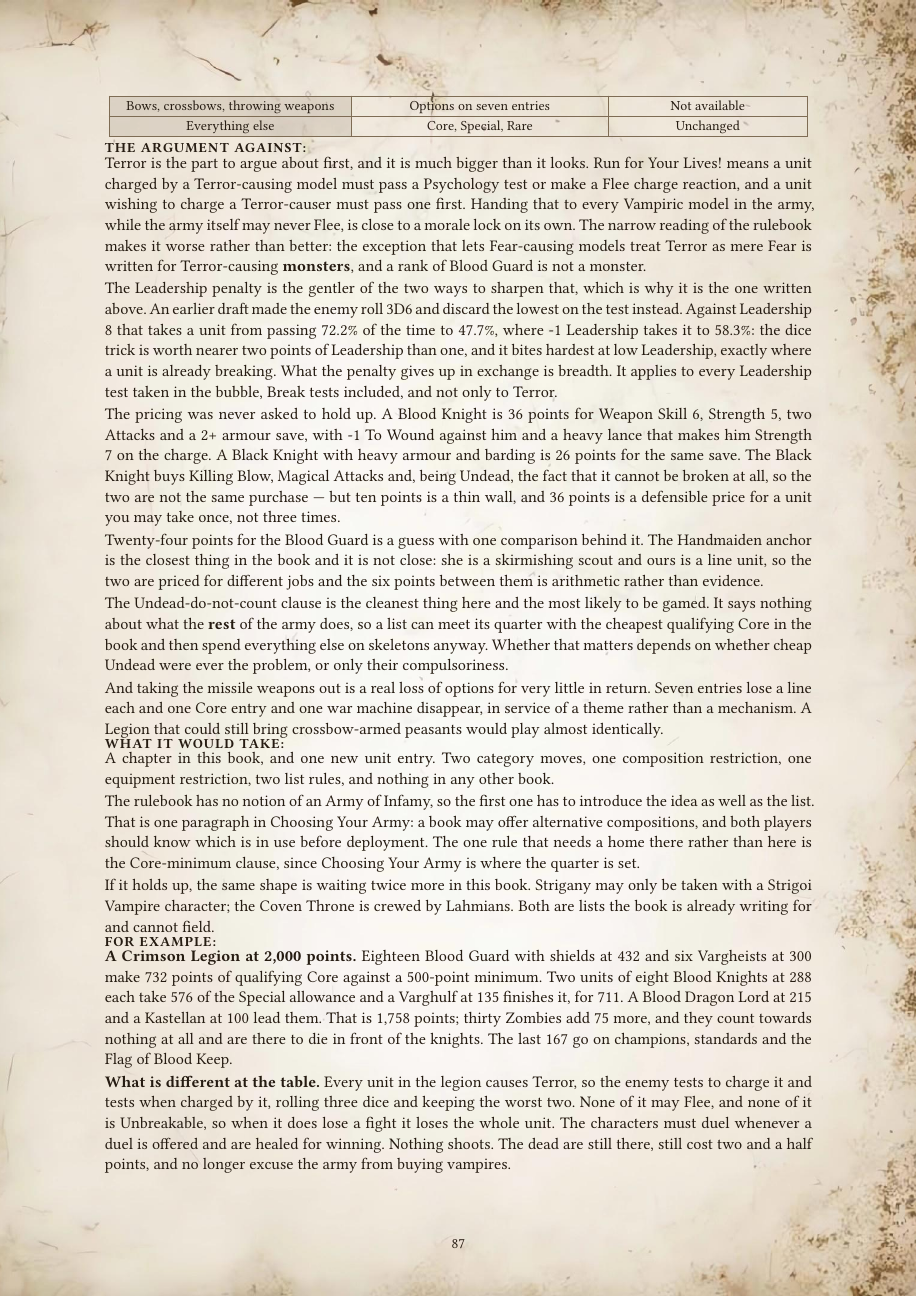
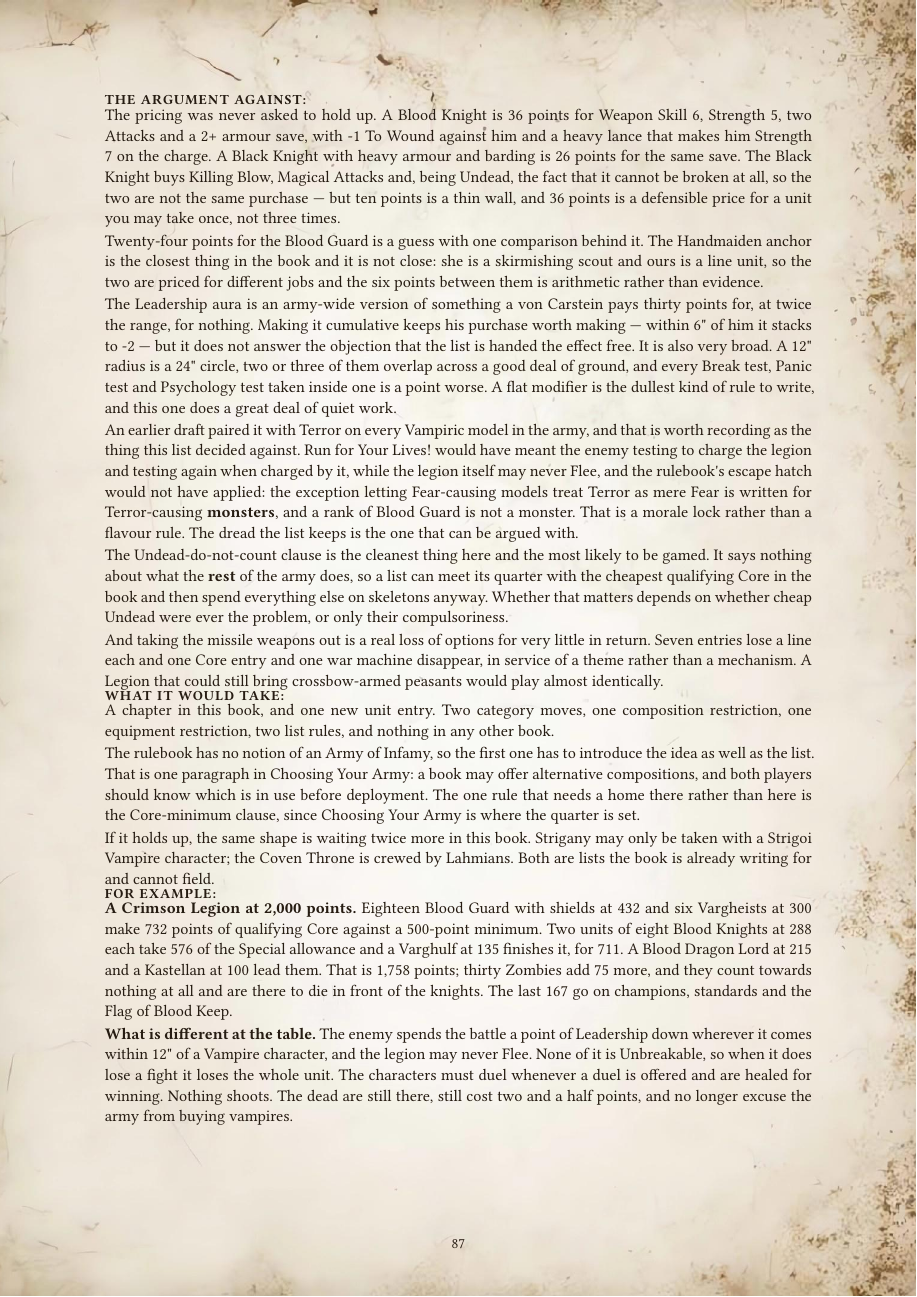
Before and after one commit to dkma26709/wap-typst, a Typst document (src/vampire-counts-proposal.typ): page 87 of 87. Compiled offline with Typst 0.15.

Commit message:
Drop Terror from the Crimson Legion; the aura carries Dread alone
DREAD, NOT SLAUGHTER is now one clause: enemy units within 12" of one or
more Vampire characters take -1 Leadership, cumulative. The Terror-instead-
of-Fear clause is gone.

It was the largest thing in the list and the chapter's own argument-against
already led with it: Run for Your Lives! would have had the enemy testing to
charge the legion and testing again when charged by it, while the legion
itself may never Flee, and the rulebook's escape hatch would not have
applied - the exception letting Fear-causing models treat Terror as mere
Fear is written for Terror-causing monsters, and a rank of Blood Guard is
not a monster. That is a morale lock rather than a flavour rule.

The rejected version stays recorded in the argument-against. A proposal
chapter is the right place to keep what a list decided against and why, and
the pricing objection now leads instead, which is where it belongs.

Also fixes a stale reference the previous commit left behind. The For
Example section still described the enemy "rolling three dice and keeping
the worst two" after that clause had been replaced by the Leadership
penalty, so the example contradicted the rule two pages earlier. My report
on that commit said the chapter recorded the trade honestly; it did in the
argument-against and did not here.

Verified: body still identical to the parent (0 words either way); 42 books
compile, 3,111 pages; no markup artefacts in the rendered chapter. A claim
audit caught two errors and both are fixed - Fear causes no test at all in
this ruleset (it is a flat +1 to combat resolution), so "every Break test,
Panic test and Fear test" was wrong and now reads Psychology test; and the
rulebook never states a battlefield size, so "covers most of a table" was
unverifiable and now gives the radius instead.

Generated with J.A.R.V.I.S

```diff
--- a/src/vampire-counts-proposal.typ
+++ b/src/vampire-counts-proposal.typ
@@ -2248,14 +2247,14 @@ The point of a vampire is not how many he kills.
 
 #field("The argument against", "")
 
-Terror is the part to argue about first, and it is much bigger than it looks. Run for Your Lives! means a unit charged by a Terror-causing model must pass a Psychology test or make a Flee charge reaction, and a unit wishing to charge a Terror-causer must pass one first. Handing that to every Vampiric model in the army, while the army itself may never Flee, is close to a morale lock on its own. The narrow reading of the rulebook makes it worse rather than better: the exception that lets Fear-causing models treat Terror as mere Fear is written for Terror-causing *monsters*, and a rank of Blood Guard is not a monster.
-
-The Leadership penalty is the gentler of the two ways to sharpen that, which is why it is the one written above. An earlier draft made the enemy roll 3D6 and discard the lowest on the test instead. Against Leadership 8 that takes a unit from passing 72.2% of the time to 47.7%, where \-1 Leadership takes it to 58.3%: the dice trick is worth nearer two points of Leadership than one, and it bites hardest at low Leadership, exactly where a unit is already breaking. What the penalty gives up in exchange is breadth. It applies to every Leadership test taken in the bubble, Break tests included, and not only to Terror.
-
 The pricing was never asked to hold up. A Blood Knight is 36 points for Weapon Skill 6, Strength 5, two Attacks and a 2+ armour save, with \-1 To Wound against him and a heavy lance that makes him Strength 7 on the charge. A Black Knight with heavy armour and barding is 26 points for the same save. The Black Knight buys Killing Blow, Magical Attacks and, being Undead, the fact that it cannot be broken at all, so the two are not the same purchase — but ten points is a thin wall, and 36 points is a defensible price for a unit you may take once, not three times.
 
 Twenty-four points for the Blood Guard is a guess with one comparison behind it. The Handmaiden anchor is the closest thing in the book and it is not close: she is a skirmishing scout and ours is a line unit, so the two are priced for different jobs and the six points between them is arithmetic rather than evidence.
 
+The Leadership aura is an army-wide version of something a von Carstein pays thirty points for, at twice the range, for nothing. Making it cumulative keeps his purchase worth making — within 6" of him it stacks to \-2 — but it does not answer the objection that the list is handed the effect free. It is also very broad. A 12" radius is a 24" circle, two or three of them overlap across a good deal of ground, and every Break test, Panic test and Psychology test taken inside one is a point worse. A flat modifier is the dullest kind of rule to write, and this one does a great deal of quiet work.
+
+An earlier draft paired it with Terror on every Vampiric model in the army, and that is worth recording as the thing this list decided against. Run for Your Lives! would have meant the enemy testing to charge the legion and testing again when charged by it, while the legion itself may never Flee, and the rulebook's escape hatch would not have applied: the exception letting Fear-causing models treat Terror as mere Fear is written for Terror-causing *monsters*, and a rank of Blood Guard is not a monster. That is a morale lock rather than a flavour rule. The dread the list keeps is the one that can be argued with.
+
 The Undead-do-not-count clause is the cleanest thing here and the most likely to be gamed. It says nothing about what the *rest* of the army does, so a list can meet its quarter with the cheapest qualifying Core in the book and then spend everything else on skeletons anyway. Whether that matters depends on whether cheap Undead were ever the problem, or only their compulsoriness.
 
 And taking the missile weapons out is a real loss of options for very little in return. Seven entries lose a line each and one Core entry and one war machine disappear, in service of a theme rather than a mechanism. A Legion that could still bring crossbow-armed peasants would play almost identically.
@@ -2272,4 +2271,4 @@ If it holds up, the same shape is waiting twice more in this book. Strigany may
 
 *A Crimson Legion at 2,000 points.* Eighteen Blood Guard with shields at 432 and six Vargheists at 300 make 732 points of qualifying Core against a 500-point minimum. Two units of eight Blood Knights at 288 each take 576 of the Special allowance and a Varghulf at 135 finishes it, for 711. A Blood Dragon Lord at 215 and a Kastellan at 100 lead them. That is 1,758 points; thirty Zombies add 75 more, and they count towards nothing at all and are there to die in front of the knights. The last 167 go on champions, standards and the Flag of Blood Keep.
 
-*What is different at the table.* Every unit in the legion causes Terror, so the enemy tests to charge it and tests when charged by it, rolling three dice and keeping the worst two. None of it may Flee, and none of it is Unbreakable, so when it does lose a fight it loses the whole unit. The characters must duel whenever a duel is offered and are healed for winning. Nothing shoots. The dead are still there, still cost two and a half points, and no longer excuse the army from buying vampires.
+*What is different at the table.* The enemy spends the battle a point of Leadership down wherever it comes within 12" of a Vampire character, and the legion may never Flee. None of it is Unbreakable, so when it does lose a fight it loses the whole unit. The characters must duel whenever a duel is offered and are healed for winning. Nothing shoots. The dead are still there, still cost two and a half points, and no longer excuse the army from buying vampires.
```
Also changed, not shown: src/vampire-counts-proposal.typ (7 more changed lines).
